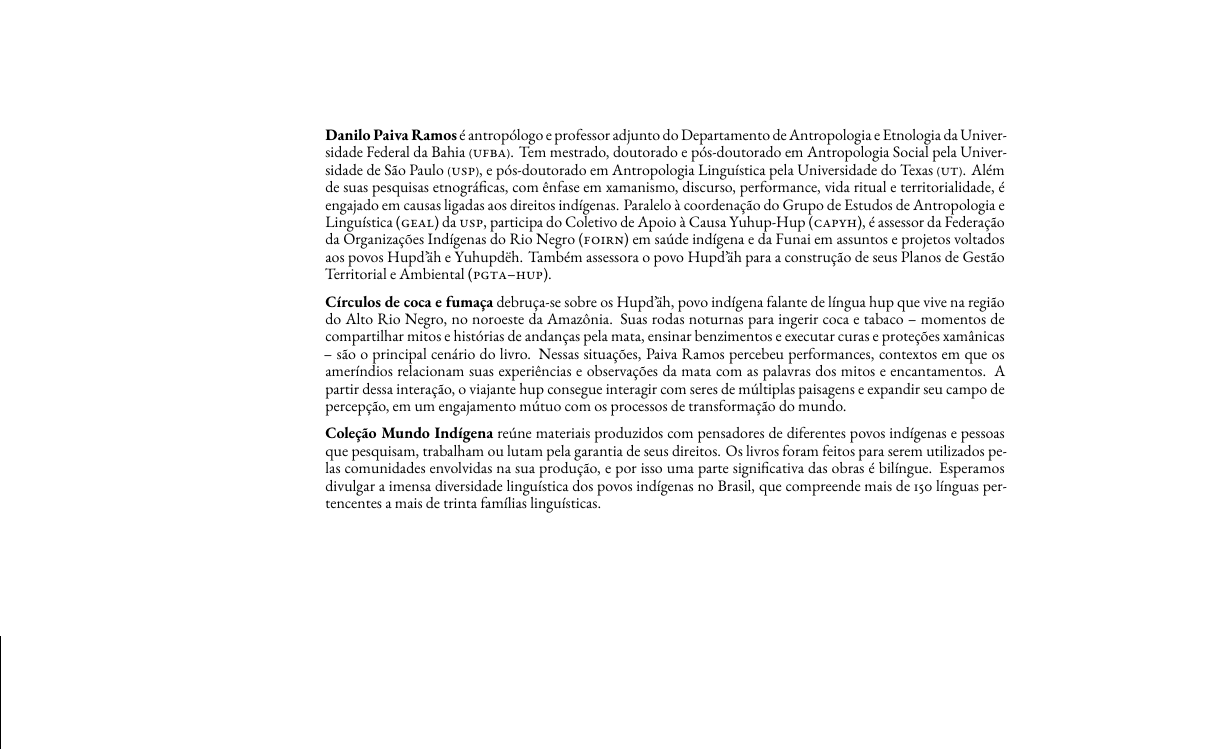
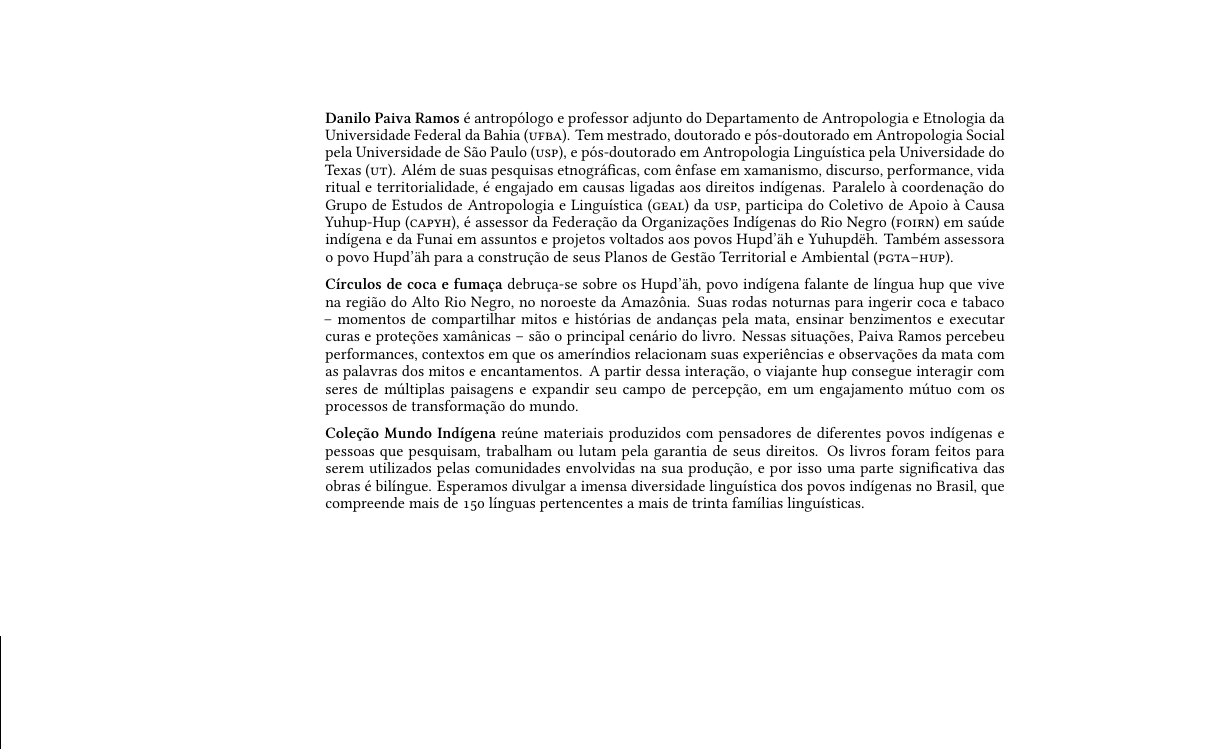
Before and after one commit to hedra-editora/mi_danilo_hupdah, a LaTeX thesis (LIVRO.tex, which reads edlab-git.sty): part of page 6 of 325 before the commit and part of page 6 of 345 after it, cut so that both start at the same text. Compiled offline with XeLaTeX; a missing font is replaced by an installed copy or a similar font; a LaTeX package or settings file that is missing is left out.

Commit message:
tipografia em Libertine

```diff
--- a/LIVRO.tex
+++ b/LIVRO.tex
@@ -61,10 +61,7 @@
 % Fontes
 \newfontfamily\formular{Formular}
 \newfontfamily\formularlight{Formular Light}
-%\setmainfont[Ligatures=TeX,Numbers=OldStyle]{Linux Libertine O}
-\setmainfont[Numbers={Proportional,OldStyle}]{EBGaramond-Regular}[
-BoldFont = EBGaramond-Bold,
-ItalicFont = EBGaramond-Italic]
+\setmainfont[Ligatures=TeX,Numbers=OldStyle]{Linux Libertine O}
 
 % Estilos
 \makeoddhead{baruch}{}{\scshape\MakeLowercase{\scshape\MakeTextLowercase{\leftmark}}}{}
--- a/edlab-git.sty
+++ b/edlab-git.sty
@@ -1 +1 @@
-\newcommand{\RevisionInfo}{e1d4c04}
+\newcommand{\RevisionInfo}{db79a88}
```
